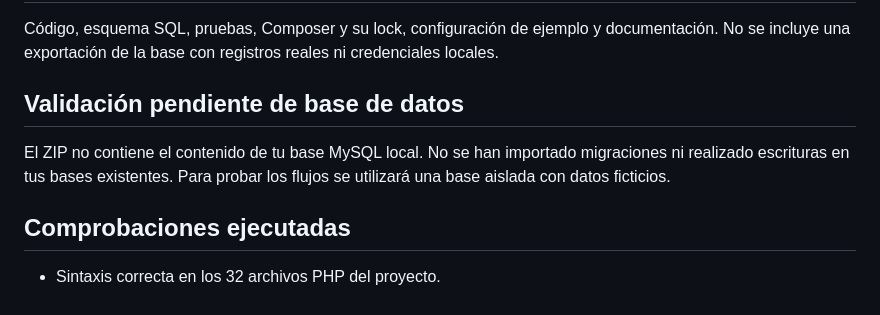
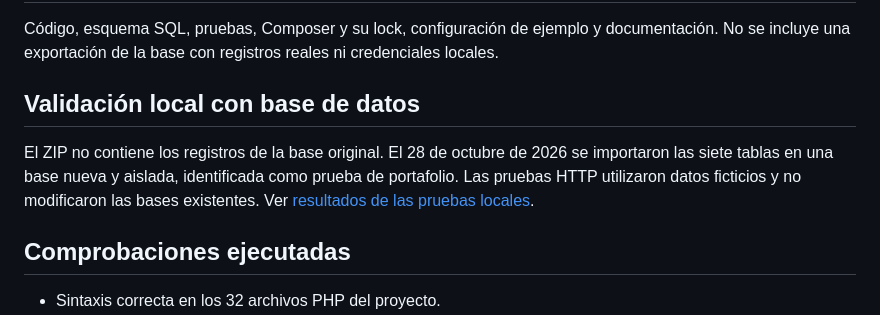
Before and after one commit to juanelooisga/bookswap, a Markdown page: docs/REVISION.md, the part around the change. GitHub-like rendering.

```diff
--- a/docs/REVISION.md
+++ b/docs/REVISION.md
@@ -32,9 +32,9 @@ Estos puntos se documentan para priorizar ajustes posteriores; no se cambian las
 
 Código, esquema SQL, pruebas, Composer y su lock, configuración de ejemplo y documentación. No se incluye una exportación de la base con registros reales ni credenciales locales.
 
-## Validación pendiente de base de datos
+## Validación local con base de datos
 
-El ZIP no contiene el contenido de tu base MySQL local. No se han importado migraciones ni realizado escrituras en tus bases existentes. Para probar los flujos se utilizará una base aislada con datos ficticios.
+El ZIP no contiene los registros de la base original. El 28 de octubre de 2026 se importaron las siete tablas en una base nueva y aislada, identificada como prueba de portafolio. Las pruebas HTTP utilizaron datos ficticios y no modificaron las bases existentes. Ver [resultados de las pruebas locales](PRUEBAS_LOCALES.md).
 
 ## Comprobaciones ejecutadas
 
```
Also changed, not shown: docs/PRUEBAS_LOCALES.md (added, +26 -0 lines).
